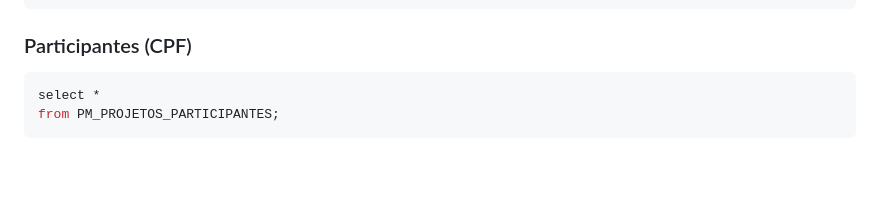
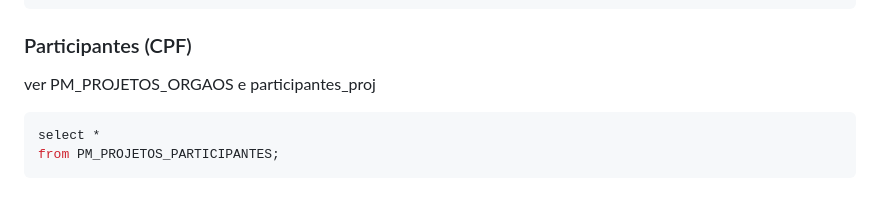
Before and after one commit to COPLIN-UFSM/prpgp, a Markdown page: TABLES.md, the part around one of its changes. GitHub-like rendering; blank space fills up the shorter version.

````diff
--- a/TABLES.md
+++ b/TABLES.md
@@ -234,6 +232,8 @@ INNER JOIN ORG_INSTITUICAO oinst ON oinst.ID_UNIDADE = proj_orgaos.ID_UNIDADE;
 
 ### Participantes (CPF)
 
+ver PM_PROJETOS_ORGAOS e participantes_proj
+
 ```sql
 select *
 from PM_PROJETOS_PARTICIPANTES;
````
Also changed, not shown: other parts of TABLES.md (+22 -24 lines), BUS_MATRIX.md (added, +23 -0 lines).
